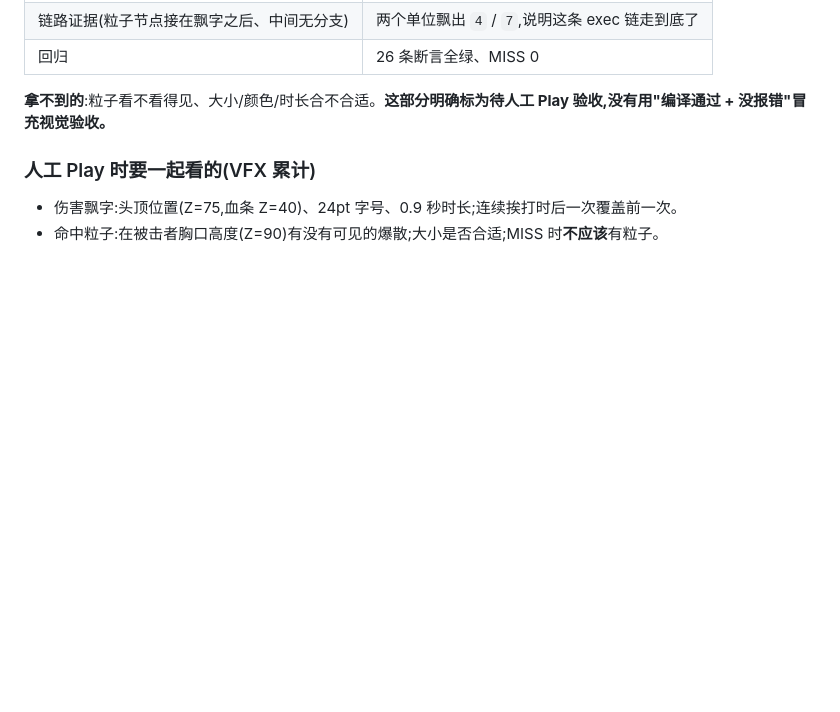
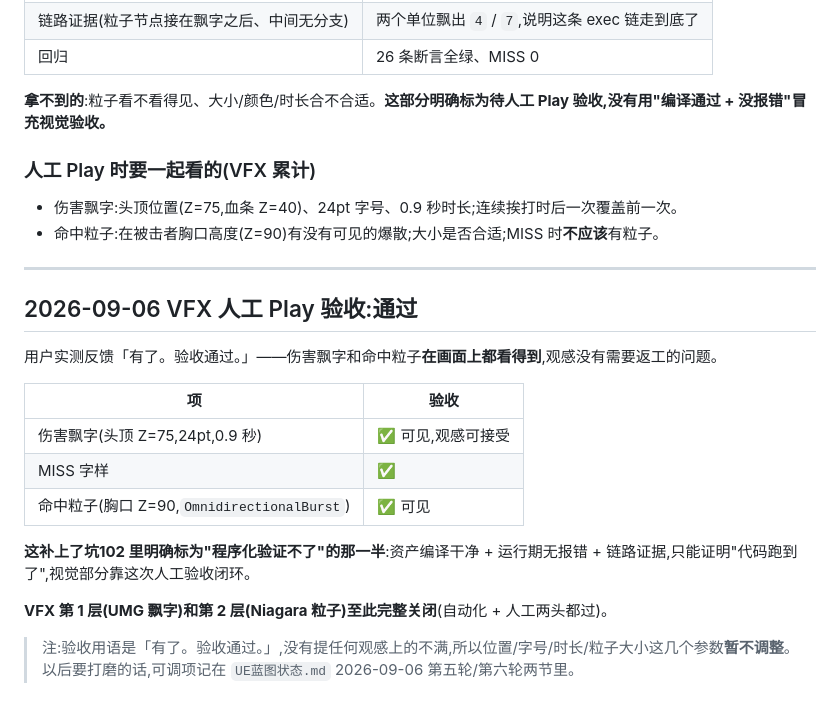
Before and after one commit to czha5000/pokechess, a Markdown page: UE测试用例.md, the part around the change. GitHub-like rendering; blank space fills up the shorter version.

```diff
--- a/UE测试用例.md
+++ b/UE测试用例.md
@@ -364,3 +364,21 @@ VFX 改动后 26 条断言仍然全绿、MISS 0。飘字只在 `UpdateHealthBar`
 
 - 伤害飘字:头顶位置(Z=75,血条 Z=40)、24pt 字号、0.9 秒时长;连续挨打时后一次覆盖前一次。
 - 命中粒子:在被击者胸口高度(Z=90)有没有可见的爆散;大小是否合适;MISS 时**不应该**有粒子。
+
+---
+
+## 2026-09-06 VFX 人工 Play 验收:通过
+
+用户实测反馈「有了。验收通过。」——伤害飘字和命中粒子**在画面上都看得到**,观感没有需要返工的问题。
+
+| 项 | 验收 |
+|---|---|
+| 伤害飘字(头顶 Z=75,24pt,0.9 秒) | ✅ 可见,观感可接受 |
+| MISS 字样 | ✅ |
+| 命中粒子(胸口 Z=90,`OmnidirectionalBurst`) | ✅ 可见 |
+
+**这补上了坑102 里明确标为"程序化验证不了"的那一半**:资产编译干净 + 运行期无报错 + 链路证据,只能证明"代码跑到了",视觉部分靠这次人工验收闭环。
+
+**VFX 第 1 层(UMG 飘字)和第 2 层(Niagara 粒子)至此完整关闭**(自动化 + 人工两头都过)。
+
+> 注:验收用语是「有了。验收通过。」,没有提任何观感上的不满,所以位置/字号/时长/粒子大小这几个参数**暂不调整**。以后要打磨的话,可调项记在 `UE蓝图状态.md` 2026-09-06 第五轮/第六轮两节里。
```
Also changed, not shown: UE实操教程.md (+5 -3 lines).
